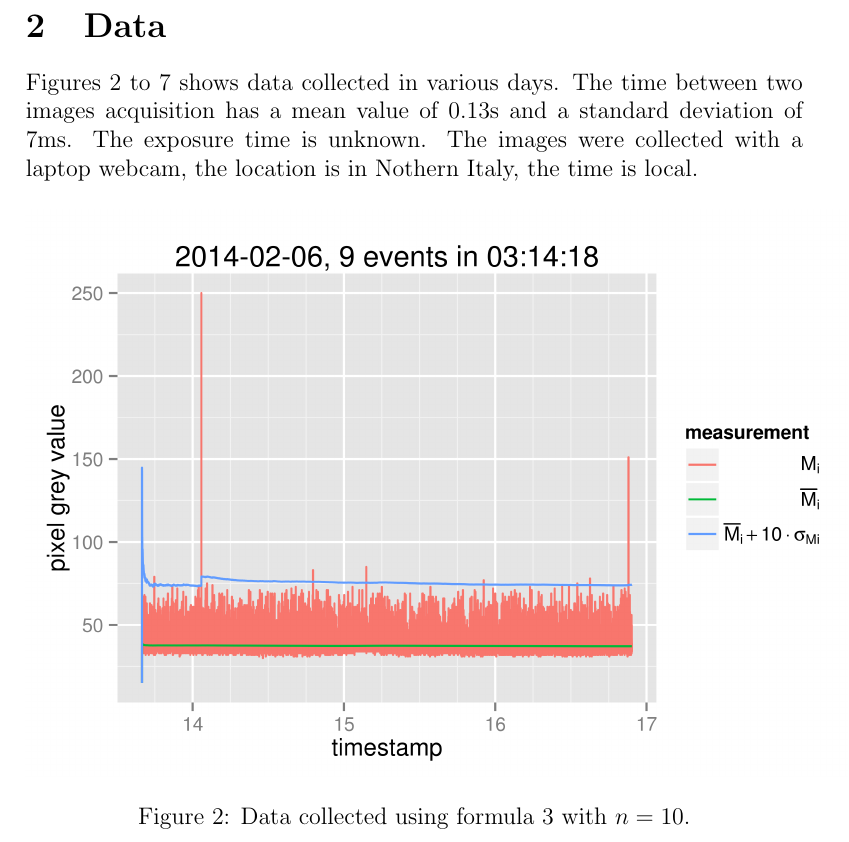
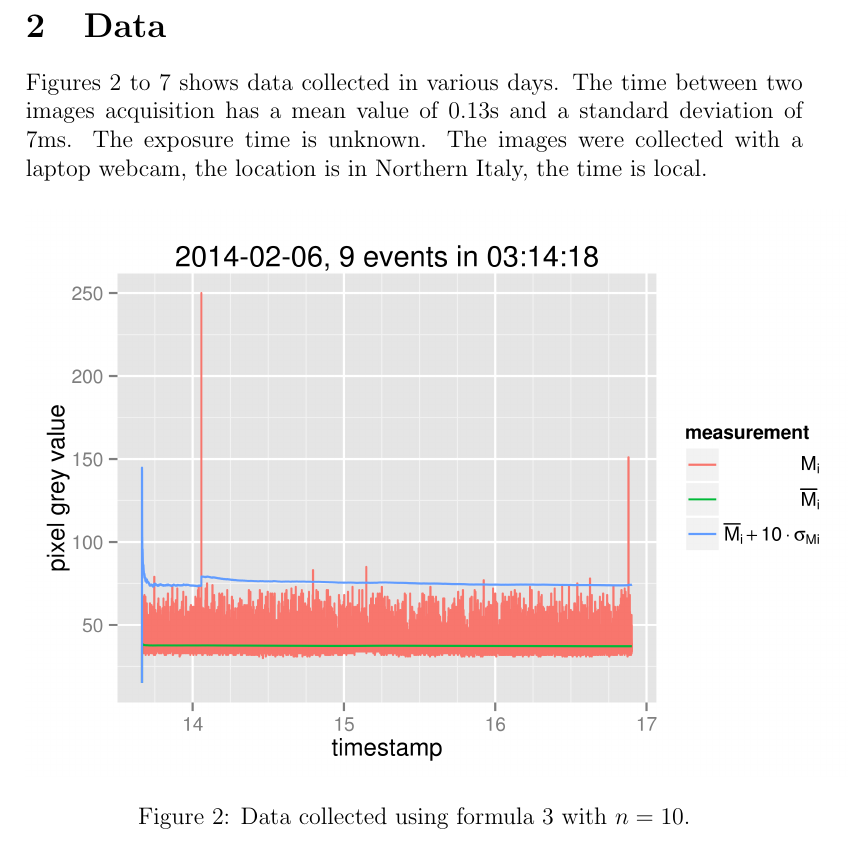
Before and after one commit to alessandro-gentilini/cosmic, a LaTeX paper (doc/some_simple_algorithms_for_detecting_anomalous_bright_pixels.tex): part of page 3 of 8, cut so that both start at the same text. Compiled offline with pdfLaTeX.

Commit message:
fix typo

```diff
--- a/doc/some_simple_algorithms_for_detecting_anomalous_bright_pixels.tex
+++ b/doc/some_simple_algorithms_for_detecting_anomalous_bright_pixels.tex
@@ -62,7 +62,7 @@ M_i>\overline{M}_i+n\cdot{\sigma_{M}}_{i}\label{eq:3}
 Figures \ref{fig:1} to \ref{fig:2} shows data collected in various days.
 The time between two images acquisition has a mean value of 0.13s and a standard deviation of 7ms.
 The exposure time is unknown.
-The images were collected with a laptop webcam, the location is in Nothern Italy, the time is local.
+The images were collected with a laptop webcam, the location is in Northern Italy, the time is local.
 
 \begin{figure}[h!]
   \centering
```
